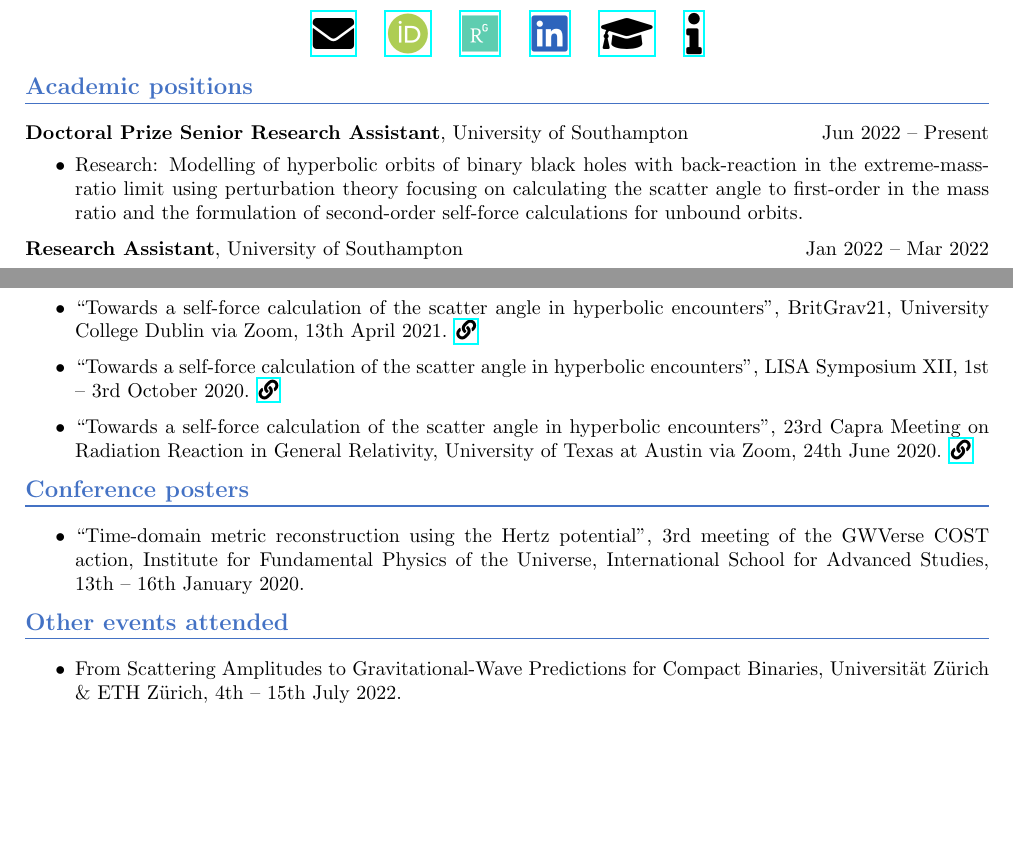
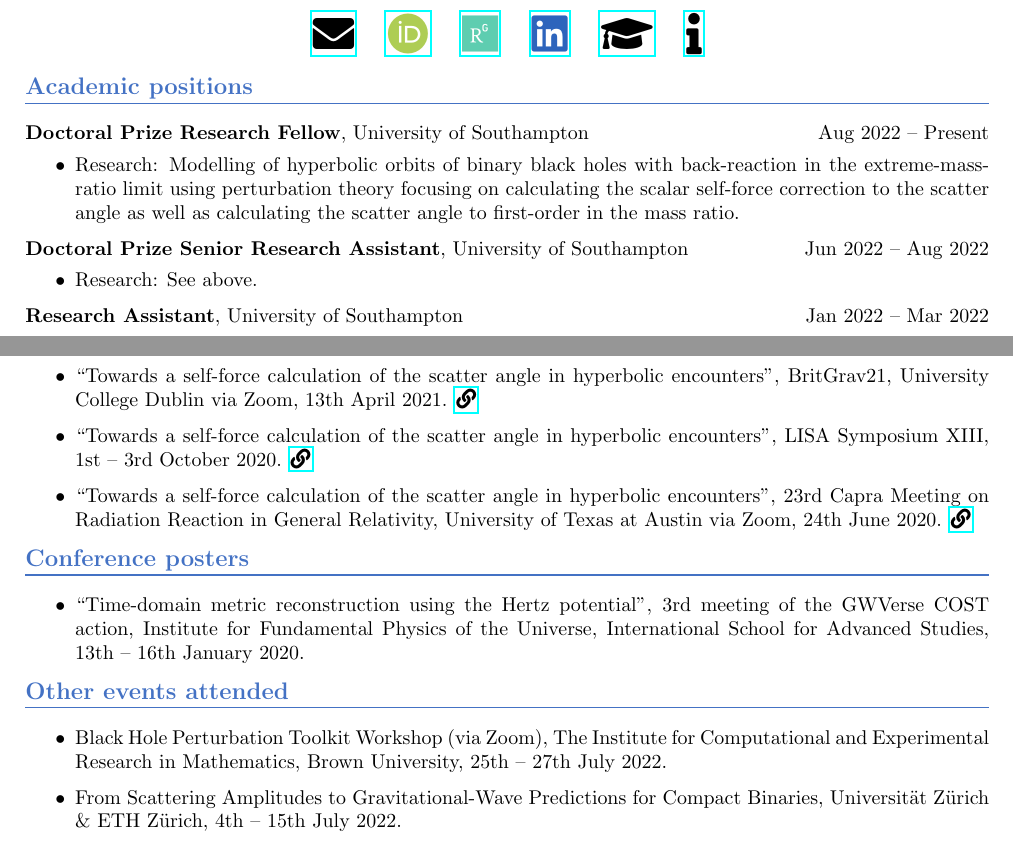
Before and after one commit to ofl23/CV, a LaTeX CV (CV.tex): two parts of pages 1 and 2 of 3, joined at a grey line, cut so that both start at the same text, the shorter picture padded with empty space. Compiled offline with pdfLaTeX.

Commit message:
Added Doctoral Prize Research Fellow position and added BHPT workshop at ICERM

```diff
--- a/CV.tex
+++ b/CV.tex
@@ -59,10 +59,16 @@
 \vspace{-3mm}
 \noindent\rule{\linewidth}{0.6pt}}
 
-\textbf{Doctoral Prize Senior Research Assistant}, University of Southampton \hfill Jun 2022 -- Present \\
+\textbf{Doctoral Prize Research Fellow}, University of Southampton \hfill Aug 2022 -- Present \\
 \vspace{-5mm}
 \begin{itemize}
-\item Research: Modelling of hyperbolic orbits of binary black holes with back-reaction in the extreme-mass-ratio limit using perturbation theory focusing on calculating the scatter angle to first-order in the mass ratio and the formulation of second-order self-force calculations for unbound orbits.
+\item Research: Modelling of hyperbolic orbits of binary black holes with back-reaction in the extreme-mass-ratio limit using perturbation theory focusing on calculating the scalar self-force correction to the scatter angle as well as calculating the scatter angle to first-order in the mass ratio.
+\end{itemize}
+
+\textbf{Doctoral Prize Senior Research Assistant}, University of Southampton \hfill Jun 2022 -- Aug 2022 \\
+\vspace{-5mm}
+\begin{itemize}
+\item Research: See above.
 \end{itemize}
 
 \textbf{Research Assistant}, University of Southampton \hfill Jan 2022 -- Mar 2022 \\
@@ -159,7 +165,7 @@
 \item ``Self-force in hyperbolic binary-black-hole encounters", BritGrav22, University of Glasgow via Zoom, \\ 4th April 2022. \href{https://www.youtube.com/watch?v=zZEblkjb5IM}{\faIcon{link}}
 \item ``Time-domain metric reconstruction for hyperbolic scattering", 24th Capra Meeting on Radiation Reaction in General Relativity, Perimeter Institute via Zoom, 10th June 2021. \href{https://pirsa.org/21060058}{\faIcon{link}}
 \item ``Towards a self-force calculation of the scatter angle in hyperbolic encounters", BritGrav21, University College Dublin via Zoom, 13th April 2021. \href{https://oliverlong.info/talks/britgrav21}{\faIcon{link}}
-\item``Towards a self-force calculation of the scatter angle in hyperbolic encounters", LISA Symposium XII, 1st -- 3rd October 2020. \href{https://lisasymposium13.lisamission.org/presentations/i0xMnRFWi7WKbO5f01caGDH0zPK2/7qz7uYC3qHuzj9AsC49h}{\faIcon{link}}
+\item``Towards a self-force calculation of the scatter angle in hyperbolic encounters", LISA Symposium XIII, 1st -- 3rd October 2020. \href{https://lisasymposium13.lisamission.org/presentations/i0xMnRFWi7WKbO5f01caGDH0zPK2/7qz7uYC3qHuzj9AsC49h}{\faIcon{link}}
 \item ``Towards a self-force calculation of the scatter angle in hyperbolic encounters", 23rd Capra Meeting on Radiation Reaction in General Relativity, University of Texas at Austin via Zoom, 24th June 2020. \href{https://www.youtube.com/watch?v=HB-Rw5kRUfg&t=11311s}{\faIcon{link}}
 \end{itemize}
 
@@ -180,6 +186,7 @@
 \vspace{-3mm}
 \noindent\rule{\linewidth}{0.6pt}}
 \begin{itemize}
+\item Black Hole Perturbation Toolkit Workshop (via Zoom), The Institute for Computational and Experimental Research in Mathematics, Brown University, 25th -- 27th July 2022.
 \item From Scattering Amplitudes to Gravitational-Wave Predictions for Compact Binaries, Universität Zürich \& ETH Zürich, 4th -- 15th July 2022.
 \item Advances and Challenges in Computational Relativity Workshop (Online), The Institute for Computational and Experimental Research in Mathematics, Brown University, 14th -- 18th September 2020.
 \item Black Hole Perturbation Toolkit Workshop (Online), Astronomical Institute of the Academy of Sciences of the Czech Republic, 25th -- 27th May 2020.
@@ -190,8 +197,6 @@
 \item BritGrav19, Durham University, 15th -- 16th April 2019.
 \item Black Hole Perturbation Toolkit Workshop, University College Dublin, 19th -- 21st March 2019.
 \end{itemize}
-
-\newpage
 
 {\color{Sectioncolour}
 \section*{LISA Consortium}
```
Also changed, not shown: CV.pdf, 2 other files.
